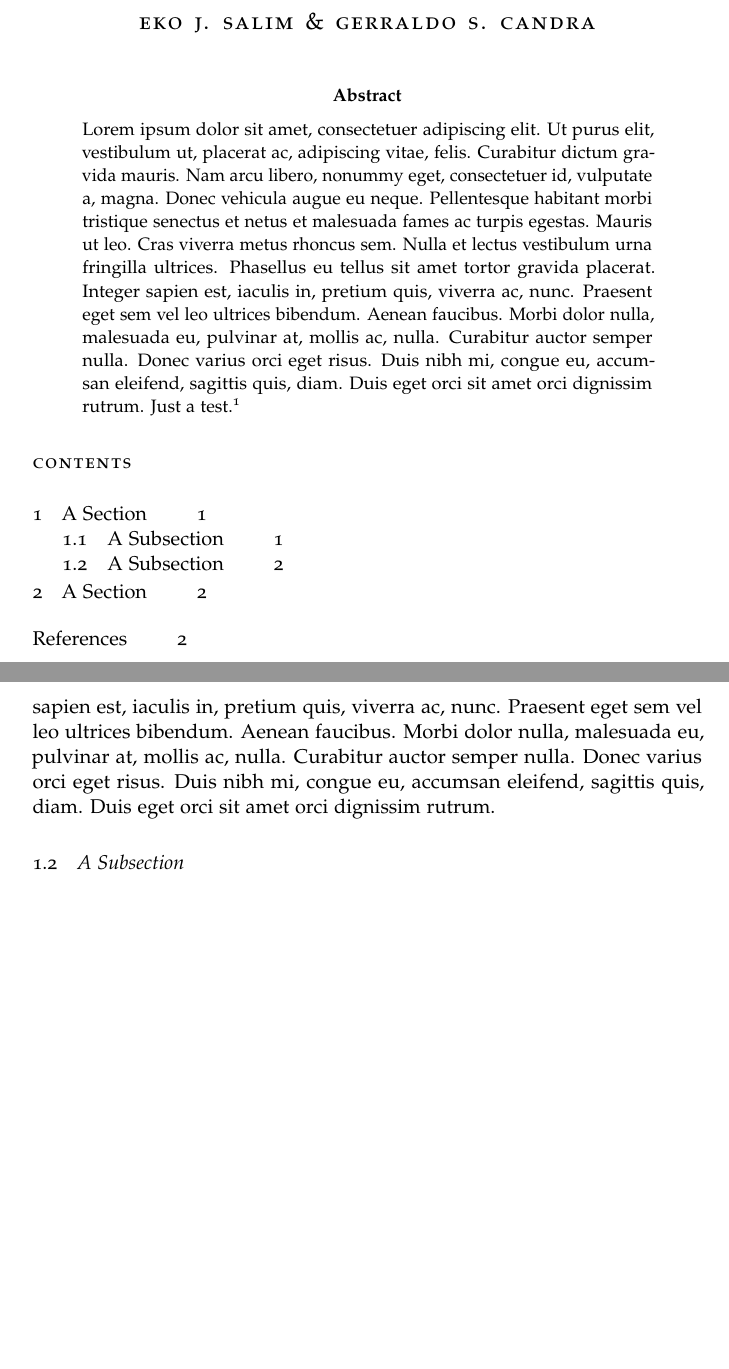
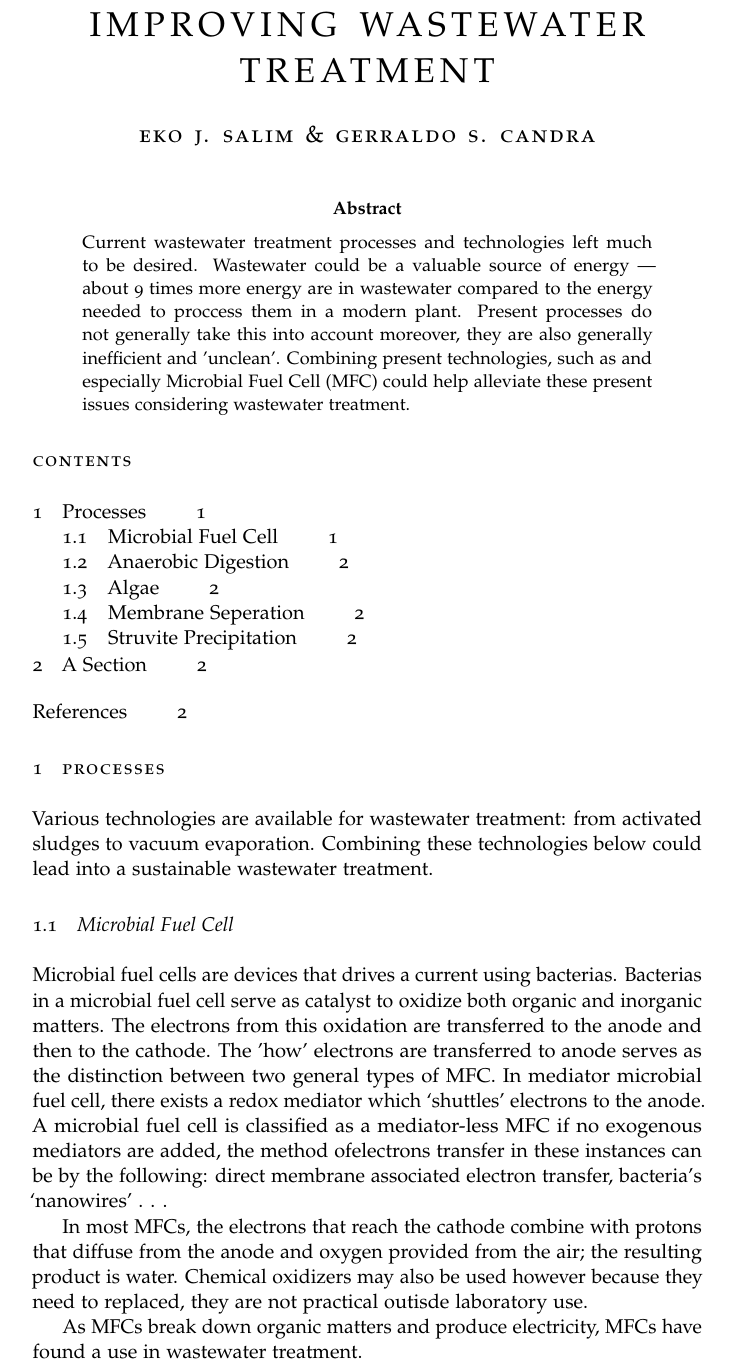
Before and after one commit to ekojsalim/MFC, a LaTeX thesis (classicthesis-article.tex): two parts of pages 1 and 2 of 2 before the commit and part of page 1 of 3 after it, the two joined at a grey line, cut at the place of the change, the shorter picture padded with empty space. Compiled offline with pdfLaTeX; a missing font is replaced by an installed copy or a similar font.

Commit message:
Add processes

```diff
--- a/classicthesis-article.tex
+++ b/classicthesis-article.tex
@@ -5,14 +6,14 @@
 
 \begin{document}
     \pagestyle{plain}
-    \title{\rmfamily\normalfont\spacedallcaps{Microbial Fuel Cell}}
+    \title{\rmfamily\normalfont\spacedallcaps{Improving Wastewater treatment}}
     \author{\spacedlowsmallcaps{Eko J. Salim \& Gerraldo S. Candra}}
     \date{} % no date
 
     \maketitle
 
     \begin{abstract}
-        \noindent\lipsum[1] Just a test.\footnote{This is a footnote.}
+        \noindent Current wastewater treatment processes and technologies left much to be desired. Wastewater could be a valuable source of energy --- about 9 times more energy are in wastewater compared to the energy needed to proccess them in a modern plant. Present processes do not generally take this into account moreover, they are also generally inefficient and 'unclean'. Combining present technologies, such as and especially Microbial Fuel Cell (MFC) could help alleviate these present issues considering wastewater treatment.
     \end{abstract}
 
     \tableofcontents
@@ -23,3 +21,15 @@
-    \lipsum[1]
-    \subsection{A Subsection}
+    \section{Processes}
+    Various technologies are available for wastewater treatment: from activated sludges to vacuum evaporation. Combining these technologies below could lead into a sustainable wastewater treatment.
+    \subsection{Microbial Fuel Cell}
+    Microbial fuel cells are devices that drives a current using bacterias. Bacterias in a microbial fuel cell serve as catalyst to oxidize both organic
+and inorganic matters.  The electrons from this oxidation are transferred to the anode and then to the cathode.  The 'how' electrons are transferred to anode serves as the distinction between two general types of MFC. In mediator microbial fuel cell, there exists a redox mediator which ‘shuttles’ electrons to the anode. A microbial fuel cell is classified as a mediator-less MFC if no exogenous mediators are added,  the method ofelectrons transfer in these instances can be by the following: direct membrane associated electron transfer, bacteria’s ‘nanowires’ . . .
 
+
+In most MFCs, the electrons that reach the cathode combine with protons
+that diffuse from the anode and oxygen provided from the  air;  the  resulting  product  is  water.   Chemical  oxidizers  may  also  be
+used however because they need to replaced, they are not practical outisde laboratory use.
+
+As MFCs break down organic matters and produce electricity, MFCs have found a use in wastewater treatment.
+
+	\includegraphics[scale=0.75]{gfx/mfc}
+    \subsection{Anaerobic Digestion}
```
Also changed, not shown: gfx/mfc.jpg (added), classicthesis-article.tex (7 more changed lines).
